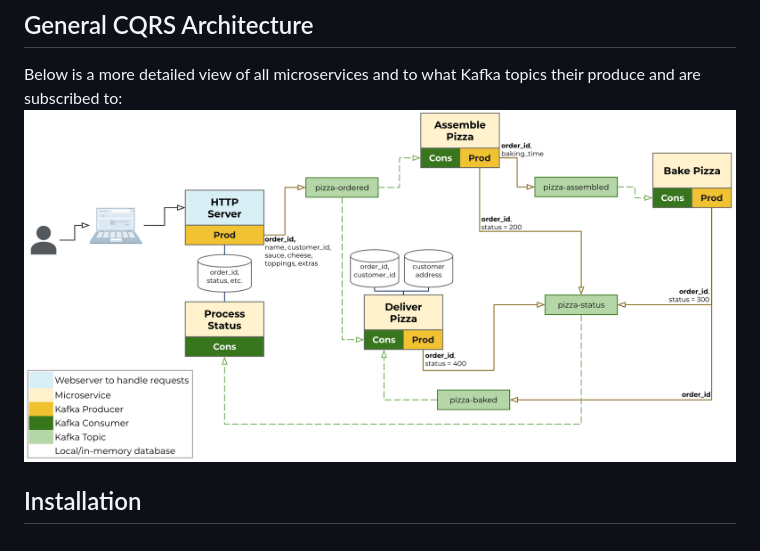
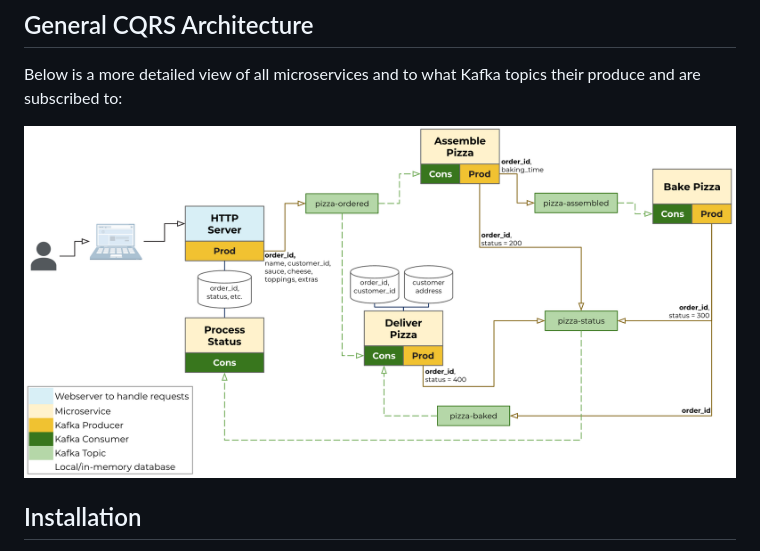
Before and after one commit to ifnesi/python-kafka-microservices, a Markdown page: README.md, the part around the change printed below. GitHub-like rendering.

```diff
--- a/README.md
+++ b/README.md
@@ -15,7 +15,8 @@ The process was made simple to make it easier to explain, basically:
 
 ## General CQRS Architecture
 Below is a more detailed view of all microservices and to what Kafka topics their produce and are subscribed to:
-![image](docs/architecture_cqrs.png)
+
+![image](docs/architecture.png)
 
 ## Installation
 - Python +3.8 required
```
Also changed, not shown: other parts of README.md (+1 -1 lines), docs/architecture.png (renamed from docs/architecture_cqrs.png).
